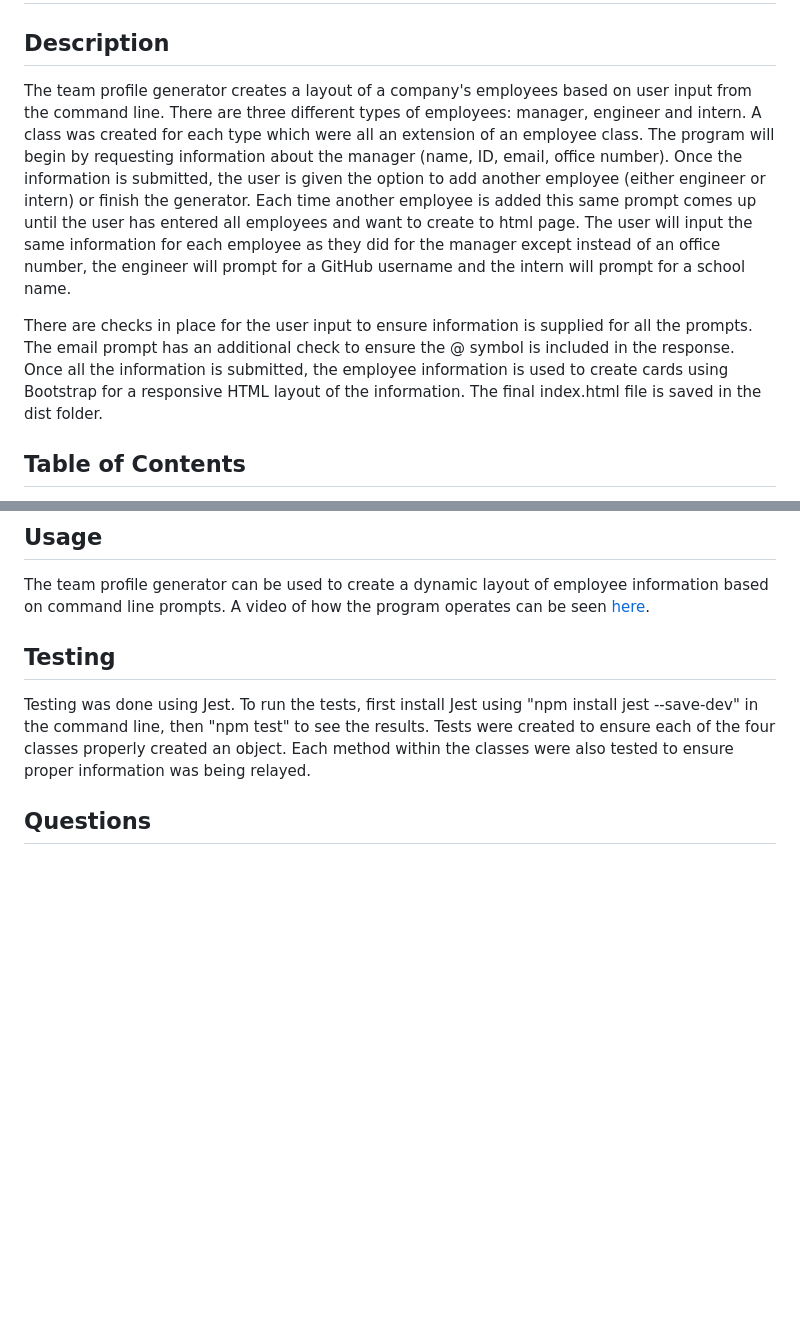
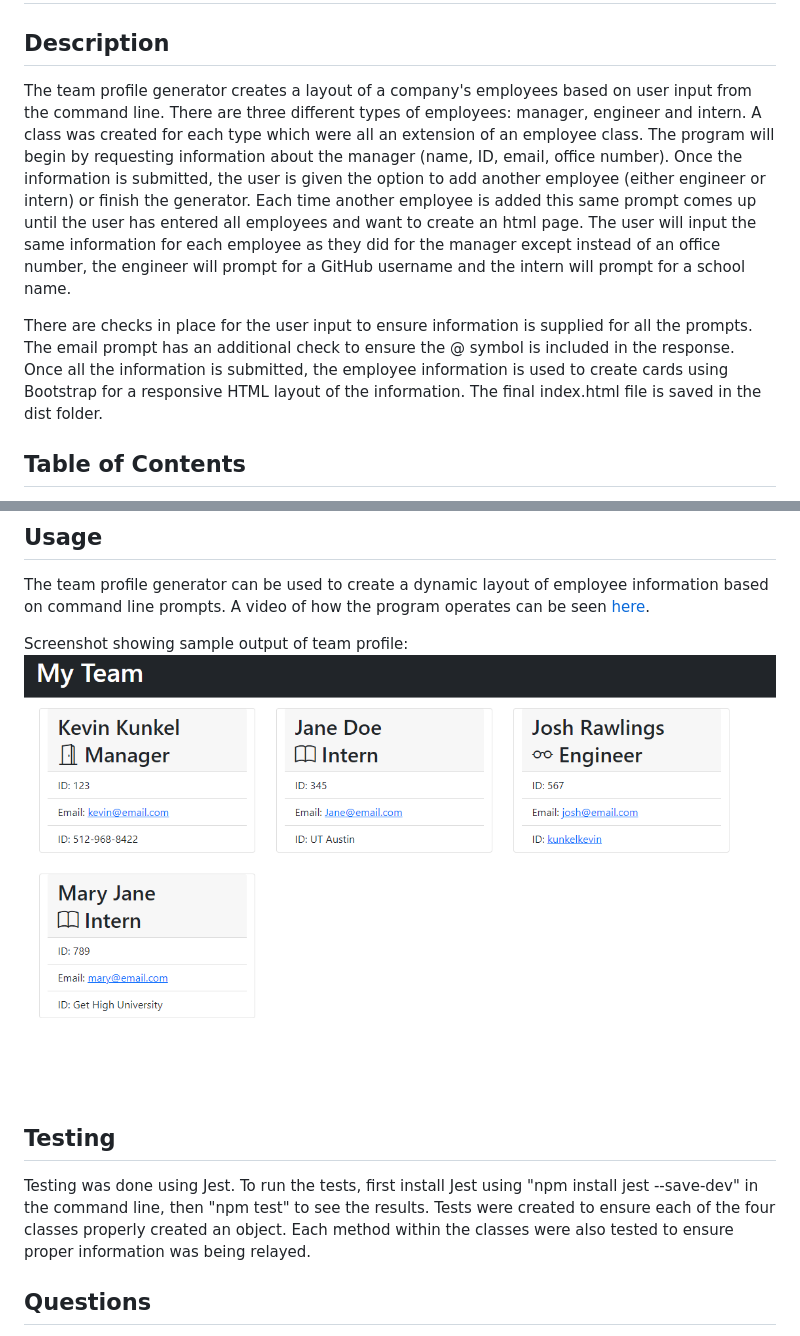
Before and after one commit to kunkelkevin/team-profile, a Markdown page: README.md, 2 parts joined by grey strips. Rendered like a GitHub page; pictures changed too: img/Screenshot.png (added); blank space fills up the shorter version.

Commit message:
added screenshot to readme

```diff
--- a/README.md
+++ b/README.md
@@ -2,9 +2,9 @@
 
 ## Description
 
-The team profile generator creates a layout of a company's employees based on user input from the command line.  There are three different types of employees: manager, engineer and intern.  A class was created for each type which were all an extension of an employee class.  The program will begin by requesting information about the manager (name, ID, email, office number).  Once the information is submitted, the user is given the option to add another employee (either engineer or intern) or finish the generator.  Each time another employee is added this same prompt comes up until the user has entered all employees and want to create to html page.  The user will input the same information for each employee as they did for the manager except instead of an office number, the engineer will prompt for a GitHub username and the intern will prompt for a school name.
+The team profile generator creates a layout of a company's employees based on user input from the command line. There are three different types of employees: manager, engineer and intern. A class was created for each type which were all an extension of an employee class. The program will begin by requesting information about the manager (name, ID, email, office number). Once the information is submitted, the user is given the option to add another employee (either engineer or intern) or finish the generator. Each time another employee is added this same prompt comes up until the user has entered all employees and want to create an html page. The user will input the same information for each employee as they did for the manager except instead of an office number, the engineer will prompt for a GitHub username and the intern will prompt for a school name.
 
-There are checks in place for the user input to ensure information is supplied for all the prompts.  The email prompt has an additional check to ensure the @ symbol is included in the response.  Once all the information is submitted, the employee information is used to create cards using Bootstrap for a responsive HTML layout of the information.  The final index.html file is saved in the dist folder.
+There are checks in place for the user input to ensure information is supplied for all the prompts. The email prompt has an additional check to ensure the @ symbol is included in the response. Once all the information is submitted, the employee information is used to create cards using Bootstrap for a responsive HTML layout of the information. The final index.html file is saved in the dist folder.
 
 ## Table of Contents
 
@@ -21,9 +21,12 @@ In order to run the program, you can download or clone the program from my GitHu
 
 The team profile generator can be used to create a dynamic layout of employee information based on command line prompts. A video of how the program operates can be seen [here](https://drive.google.com/file/d/1ULqBJk9V7yC2YRb2peWRWL6RRdODs0Xq/view).
 
+Screenshot showing sample output of team profile:
+![Team Profile Screenshot](/img/Screenshot.png "Team Profile Screenshot")
+
 ## Testing
 
-Testing was done using Jest.  To run the tests, first install Jest using "npm install jest --save-dev" in the command line, then "npm test" to see the results.  Tests were created to ensure each of the four classes properly created an object.  Each method within the classes were also tested to ensure proper information was being relayed.
+Testing was done using Jest. To run the tests, first install Jest using "npm install jest --save-dev" in the command line, then "npm test" to see the results. Tests were created to ensure each of the four classes properly created an object. Each method within the classes were also tested to ensure proper information was being relayed.
 
 ## Questions
 
```
